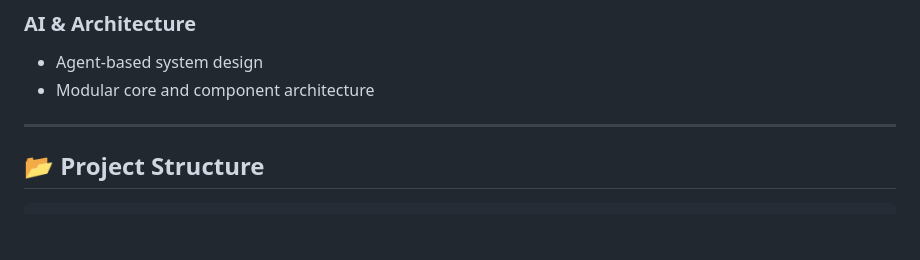
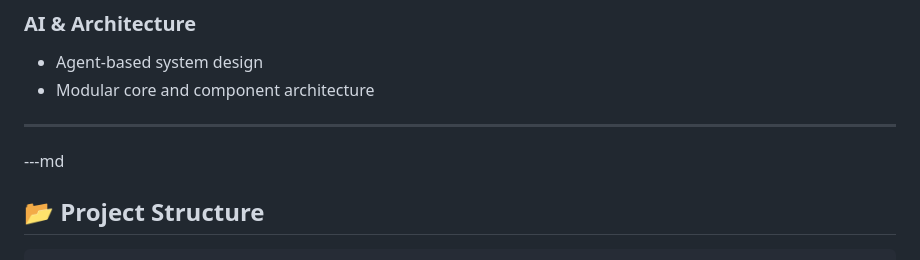
Before and after one commit to Maahivarma/Multi-Agent-AI-Operations-Platform, a Markdown page: README.md, the part around one of its changes. GitHub-like rendering; blank space fills up the shorter version.

````diff
--- a/README.md
+++ b/README.md
@@ -62,7 +62,7 @@ Each agent has a specific responsibility:
 - Modular core and component architecture
 
 ---
-
+---md
 ## 📂 Project Structure
 
 ```text
````
Also changed, not shown: other parts of README.md (+1 -0 lines).
